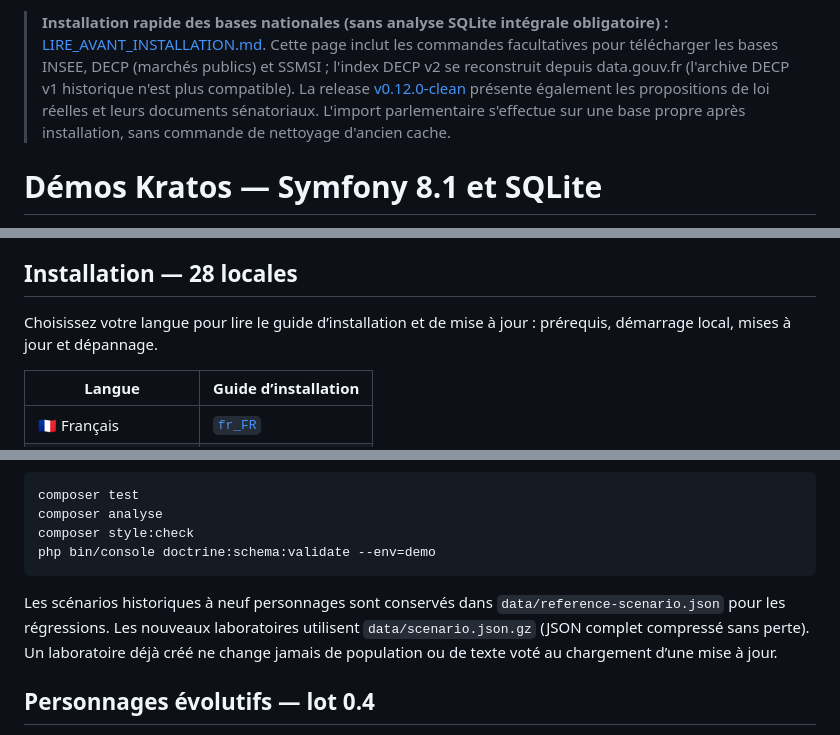
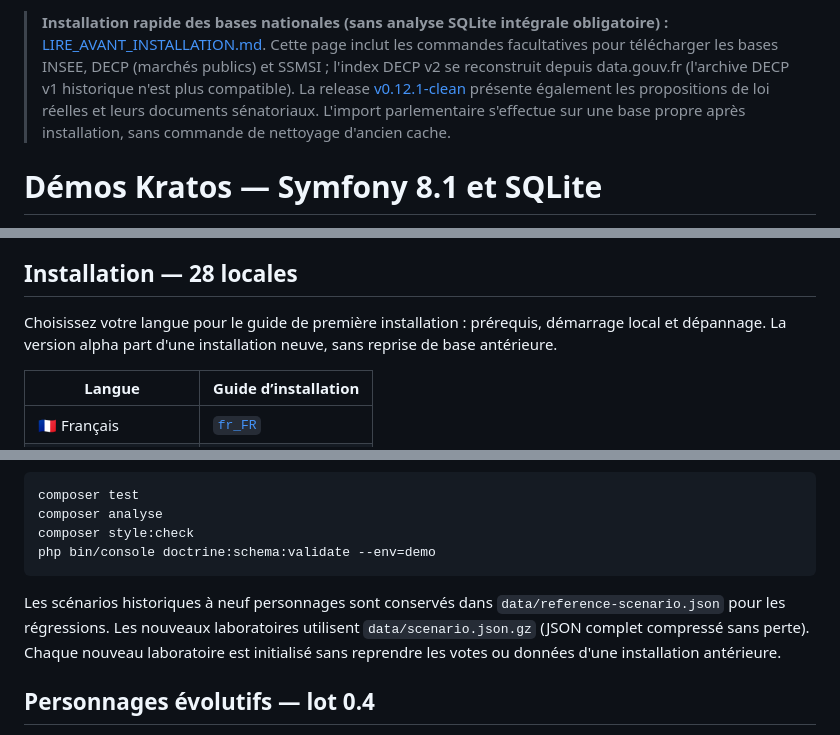
Before and after one commit to PsiGuardian/Populorum, a Markdown page: apps/symfony/README.md, 3 parts joined by grey strips. Drawn GitHub-style.

Commit message:
docs: Symfony README first-install guide with no version upgrade flow

````diff
--- a/apps/symfony/README.md
+++ b/apps/symfony/README.md
@@ -1,4 +1,4 @@
-> **Installation rapide des bases nationales (sans analyse SQLite intégrale obligatoire) :** [LIRE_AVANT_INSTALLATION.md](https://github.com/PsiGuardian/Populorum/blob/main/LIRE_AVANT_INSTALLATION.md). Cette page inclut les commandes facultatives pour télécharger les bases INSEE, DECP (marchés publics) et SSMSI ; l'index DECP v2 se reconstruit depuis data.gouv.fr (l'archive DECP v1 historique n'est plus compatible). La release [v0.12.0-clean](https://github.com/PsiGuardian/Populorum/releases/tag/v0.12.0-clean) présente également les propositions de loi réelles et leurs documents sénatoriaux. L'import parlementaire s'effectue sur une base propre après installation, sans commande de nettoyage d'ancien cache.
+> **Installation rapide des bases nationales (sans analyse SQLite intégrale obligatoire) :** [LIRE_AVANT_INSTALLATION.md](https://github.com/PsiGuardian/Populorum/blob/main/LIRE_AVANT_INSTALLATION.md). Cette page inclut les commandes facultatives pour télécharger les bases INSEE, DECP (marchés publics) et SSMSI ; l'index DECP v2 se reconstruit depuis data.gouv.fr (l'archive DECP v1 historique n'est plus compatible). La release [v0.12.1-clean](https://github.com/PsiGuardian/Populorum/releases/tag/v0.12.1-clean) présente également les propositions de loi réelles et leurs documents sénatoriaux. L'import parlementaire s'effectue sur une base propre après installation, sans commande de nettoyage d'ancien cache.
 
 # Démos Kratos — Symfony 8.1 et SQLite
 
@@ -10,7 +10,7 @@ Le projet reste une simulation fictive. **Les 34 875 communes du COG INSEE 2026*
 
 ## Installation — 28 locales
 
-Choisissez votre langue pour lire le guide d’installation et de mise à jour : prérequis, démarrage local, mises à jour et dépannage.
+Choisissez votre langue pour le guide de première installation : prérequis, démarrage local et dépannage. La version alpha part d'une installation neuve, sans reprise de base antérieure.
 
 | Langue | Guide d’installation |
 |---|---|
@@ -151,7 +151,7 @@ composer style:check
 php bin/console doctrine:schema:validate --env=demo
 ```
 
-Les scénarios historiques à neuf personnages sont conservés dans `data/reference-scenario.json` pour les régressions. Les nouveaux laboratoires utilisent `data/scenario.json.gz` (JSON complet compressé sans perte). Un laboratoire déjà créé ne change jamais de population ou de texte voté au chargement d’une mise à jour.
+Les scénarios historiques à neuf personnages sont conservés dans `data/reference-scenario.json` pour les régressions. Les nouveaux laboratoires utilisent `data/scenario.json.gz` (JSON complet compressé sans perte). Chaque nouveau laboratoire est initialisé sans reprendre les votes ou données d'une installation antérieure.
 
 ## Personnages évolutifs — lot 0.4
 
````
